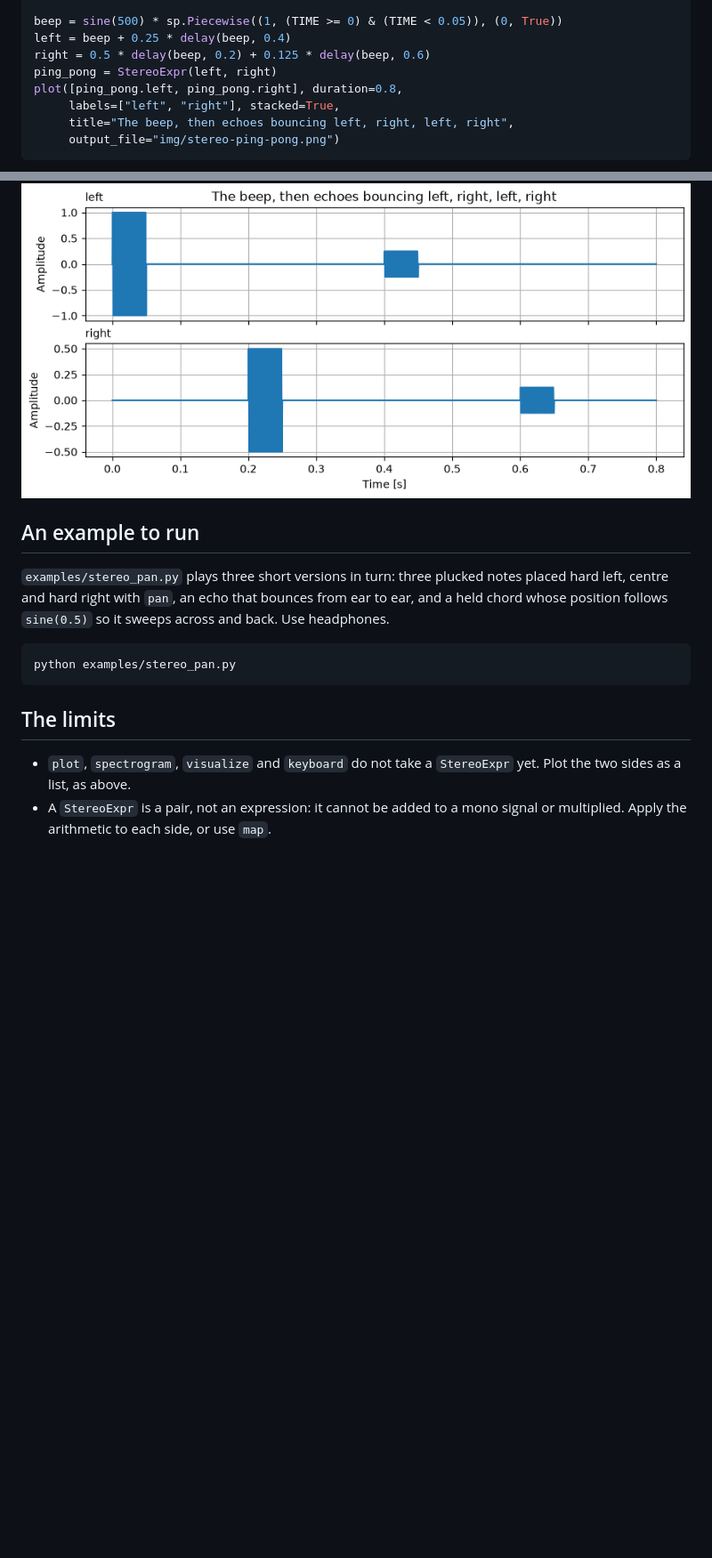
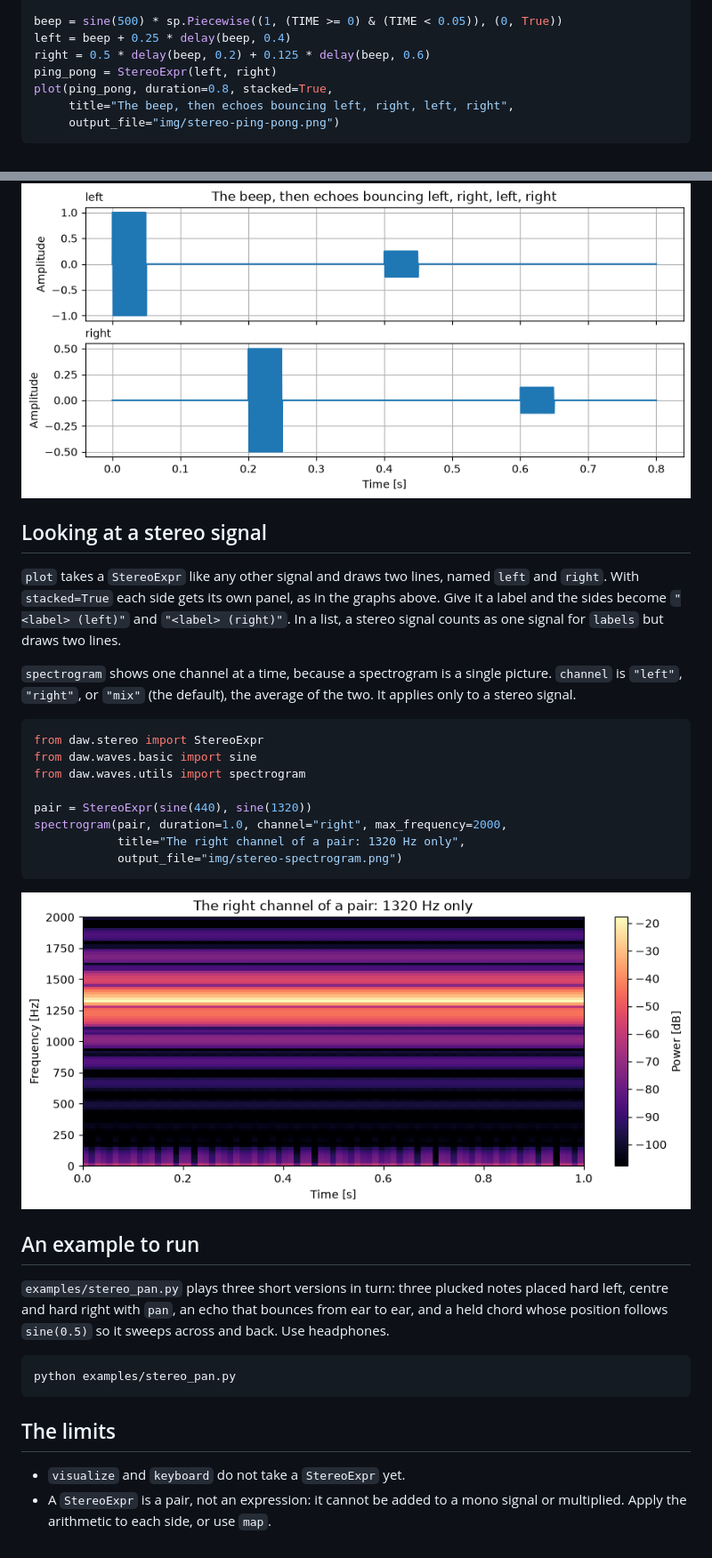
Before and after one commit to zamlz/symsound, a Markdown page: docs/stereo.md, 2 parts joined by grey strips. Shown at 89% size. Drawn GitHub-style; pictures changed too: docs/img/stereo-spectrogram.png (added); blank space fills up the shorter version.

````diff
--- a/docs/stereo.md
+++ b/docs/stereo.md
@@ -249,14 +247,39 @@ beep = sine(500) * sp.Piecewise((1, (TIME >= 0) & (TIME < 0.05)), (0, True))
 left = beep + 0.25 * delay(beep, 0.4)
 right = 0.5 * delay(beep, 0.2) + 0.125 * delay(beep, 0.6)
 ping_pong = StereoExpr(left, right)
-plot([ping_pong.left, ping_pong.right], duration=0.8,
-     labels=["left", "right"], stacked=True,
+plot(ping_pong, duration=0.8, stacked=True,
      title="The beep, then echoes bouncing left, right, left, right",
      output_file="img/stereo-ping-pong.png")
 ```
 <!-- md-code: id="stereo-ping-pong"; bin="python3" -->
 
 ![Echoes alternating between the ears](img/stereo-ping-pong.png)
+
+## Looking at a stereo signal
+
+`plot` takes a `StereoExpr` like any other signal and draws two lines, named
+`left` and `right`. With `stacked=True` each side gets its own panel, as in the
+graphs above. Give it a label and the sides become `"<label> (left)"` and
+`"<label> (right)"`. In a list, a stereo signal counts as one signal for
+`labels` but draws two lines.
+
+`spectrogram` shows one channel at a time, because a spectrogram is a single
+picture. `channel` is `"left"`, `"right"`, or `"mix"` (the default), the average
+of the two. It applies only to a stereo signal.
+
+```python
+from daw.stereo import StereoExpr
+from daw.waves.basic import sine
+from daw.waves.utils import spectrogram
+
+pair = StereoExpr(sine(440), sine(1320))
+spectrogram(pair, duration=1.0, channel="right", max_frequency=2000,
+            title="The right channel of a pair: 1320 Hz only",
+            output_file="img/stereo-spectrogram.png")
+```
+<!-- md-code: id="stereo-spectrogram"; bin="python3" -->
+
+![The spectrogram of the right channel](img/stereo-spectrogram.png)
 
 ## An example to run
 
@@ -271,7 +294,6 @@ python examples/stereo_pan.py
 
 ## The limits
 
-- `plot`, `spectrogram`, `visualize` and `keyboard` do not take a `StereoExpr` yet.
-  Plot the two sides as a list, as above.
+- `visualize` and `keyboard` do not take a `StereoExpr` yet.
 - A `StereoExpr` is a pair, not an expression: it cannot be added to a mono signal
   or multiplied. Apply the arithmetic to each side, or use `map`.
````
Also changed, not shown: other parts of docs/stereo.md (+4 -6 lines), docs/output.md (+1 -1 lines), docs/img/stereo-pair.png, 3 other files.
